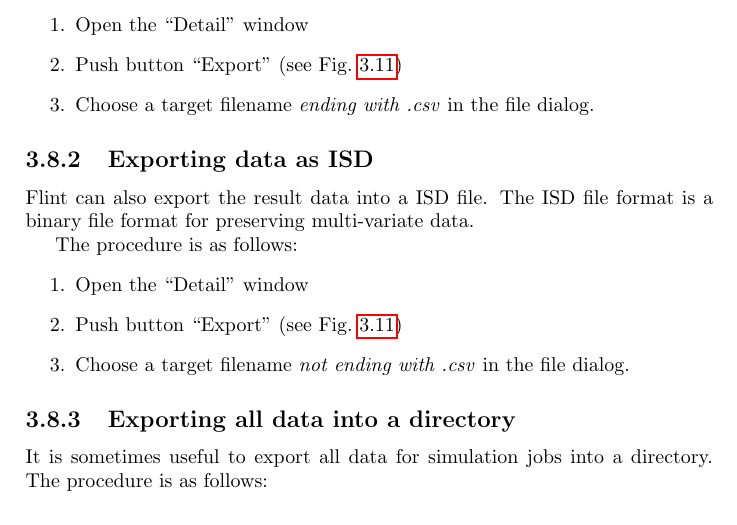
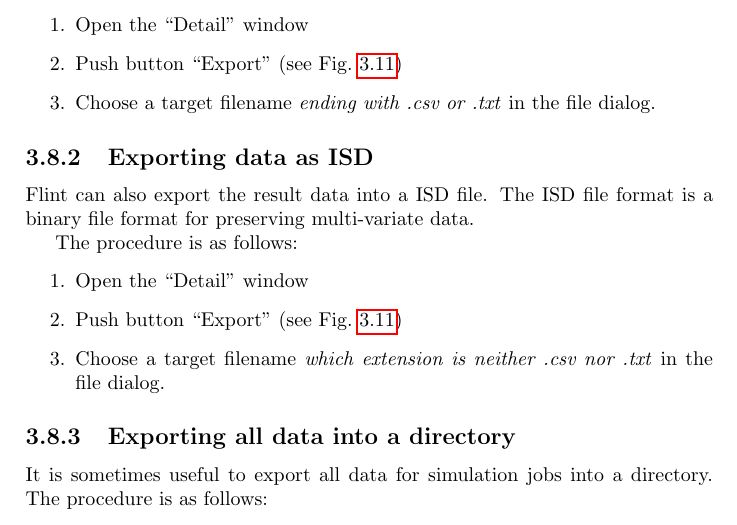
Before and after one commit to flintproject/Flint, a LaTeX document (doc/flint-user-guide.tex): part of page 18 of 22, cut so that both start at the same text. Compiled offline with pdfLaTeX.

Commit message:
describe how to export the simulation result as CSV or ISD

```diff
--- a/doc/flint-user-guide.tex
+++ b/doc/flint-user-guide.tex
@@ -325,7 +325,7 @@ The procedure is as follows:
 \begin{enumerate}
 \item Open the ``Detail'' window
 \item Push button ``Export'' (see Fig.~\ref{fig:lr-detail-buttons})
-\item Choose a target filename \emph{ending with .csv} in the file dialog.
+\item Choose a target filename \emph{ending with .csv or .txt} in the file dialog.
 \end{enumerate}
 
 \subsection{Exporting data as ISD}
@@ -336,7 +336,8 @@ The procedure is as follows:
 \begin{enumerate}
 \item Open the ``Detail'' window
 \item Push button ``Export'' (see Fig.~\ref{fig:lr-detail-buttons})
-\item Choose a target filename \emph{not ending with .csv} in the file dialog.
+\item Choose a target filename \emph{which extension is neither .csv nor .txt}
+  in the file dialog.
 \end{enumerate}
 
 \subsection{Exporting all data into a directory}
```
